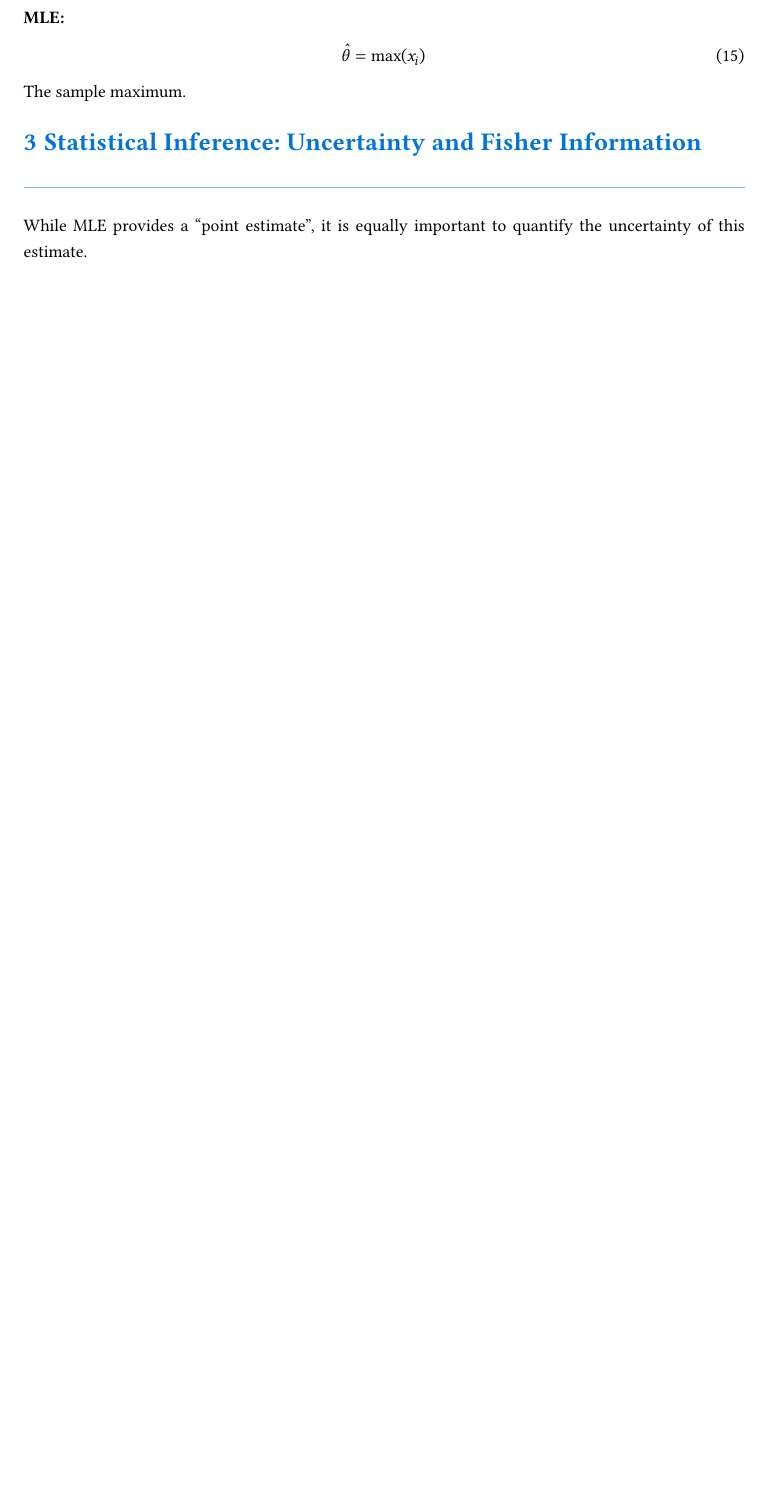
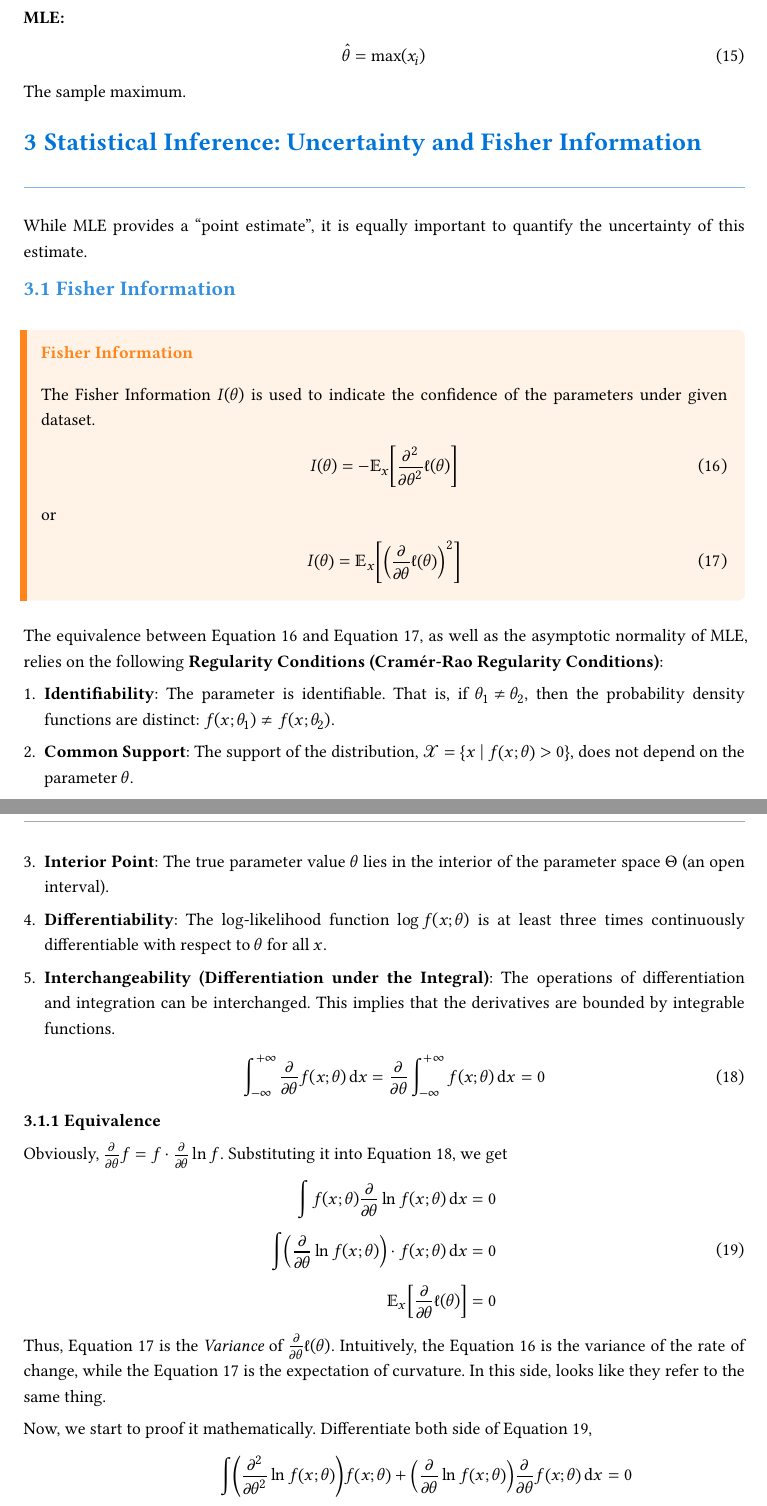
Before and after one commit to Abel2333/Note, a Typst document (Mathematics/Likelihood.typ): part of page 6 of 7 before the commit and two parts of pages 6 and 7 of 9 after it, the two joined at a grey line, cut so that both start at the same text, the shorter picture padded with empty space. Compiled offline with Typst 0.15; a missing font is replaced by an installed copy or a similar font.

Commit message:
feat(likelihood): Add Fisher Info

```diff
--- a/Mathematics/Likelihood.typ
+++ b/Mathematics/Likelihood.typ
@@ -151,3 +151,33 @@ We use *likelihood* rather than the log-likelihood here: $L(theta) = cases((1/th
 = Statistical Inference: Uncertainty and Fisher Information
 
 While MLE provides a "point estimate", it is equally important to quantify the uncertainty of this estimate.
+
+== Fisher Information
+
+#definition(title: "Fisher Information")[
+  The Fisher Information $I(theta)$ is used to indicate the confidence of the parameters under given dataset.
+
+  $ I(theta) = -EE_x [ partial^2 / (partial theta^2) ell(theta) ] $<fisher_1>
+  or
+  $ I(theta) = EE_x [ (partial / (partial theta) ell(theta))^2 ] $<fisher_2>
+]
+
+The equivalence between @fisher_1 and @fisher_2, as well as the asymptotic normality of MLE, relies on the following *Regularity Conditions (Cramér-Rao Regularity Conditions)*:
+
++ *Identifiability*: The parameter is identifiable. That is, if $theta_1 != theta_2$, then the probability density functions are distinct: $f(x; theta_1) != f(x; theta_2)$.
+
++ *Common Support*: The support of the distribution, $cal(X) = {x | f(x; theta) > 0}$, does not depend on the parameter $theta$.
+
++ *Interior Point*: The true parameter value $theta$ lies in the interior of the parameter space $Theta$ (an open interval).
+
++ *Differentiability*: The log-likelihood function $log f(x; theta)$ is at least three times continuously differentiable with respect to $theta$ for all $x$.
+
++ *Interchangeability (Differentiation under the Integral)*: The operations of differentiation and integration can be interchanged. This implies that the derivatives are bounded by integrable functions.
+  $
+    integral_(-infinity)^(+infinity) partial / (partial theta) f(x; theta) dif x = partial / (partial theta) integral_(-infinity)^(+infinity) f(x; theta) dif x = 0
+  $<regularity>
+
+=== Equivalence
+
+Obviously, $partial / (partial theta) f = f dot partial / (partial theta) ln f$.
+Substituting it into @regularity, we get
@@ -153,0 +189,9 @@ While MLE provides a "point estimate", it is equally important to quantify the u
+$<score_expectation>
+
+Thus, @fisher_2 is the _Variance_ of $partial / (partial theta) ell(theta)$.
+Intuitively, the @fisher_1 is the variance of the rate of change,
+while the @fisher_2 is the expectation of curvature.
+In this side, looks like they refer to the same thing.
+
+Now, we start to proof it mathematically.
+Differentiate both side of @score_expectation,
```
Also changed, not shown: Mathematics/Likelihood.typ (13 more changed lines).
